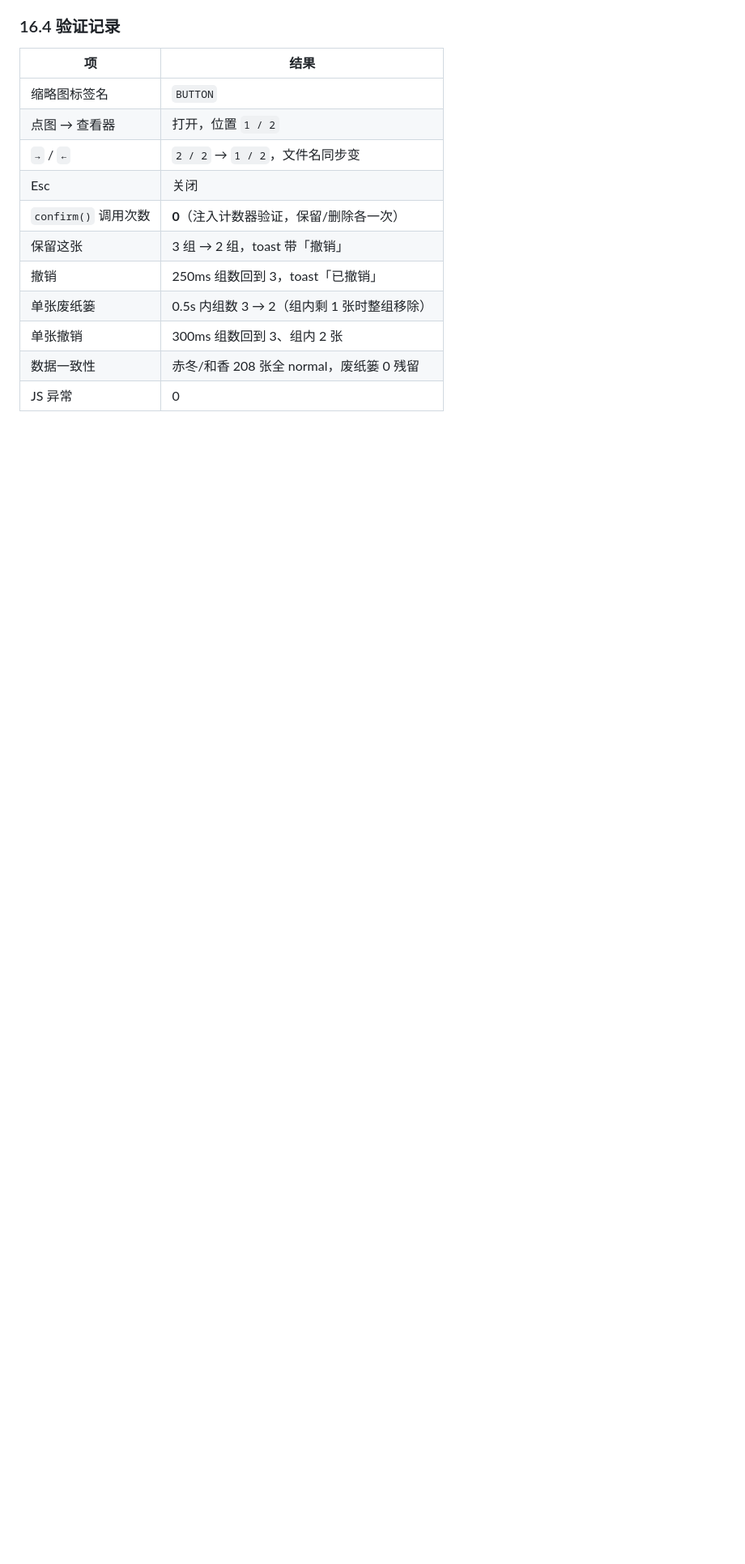
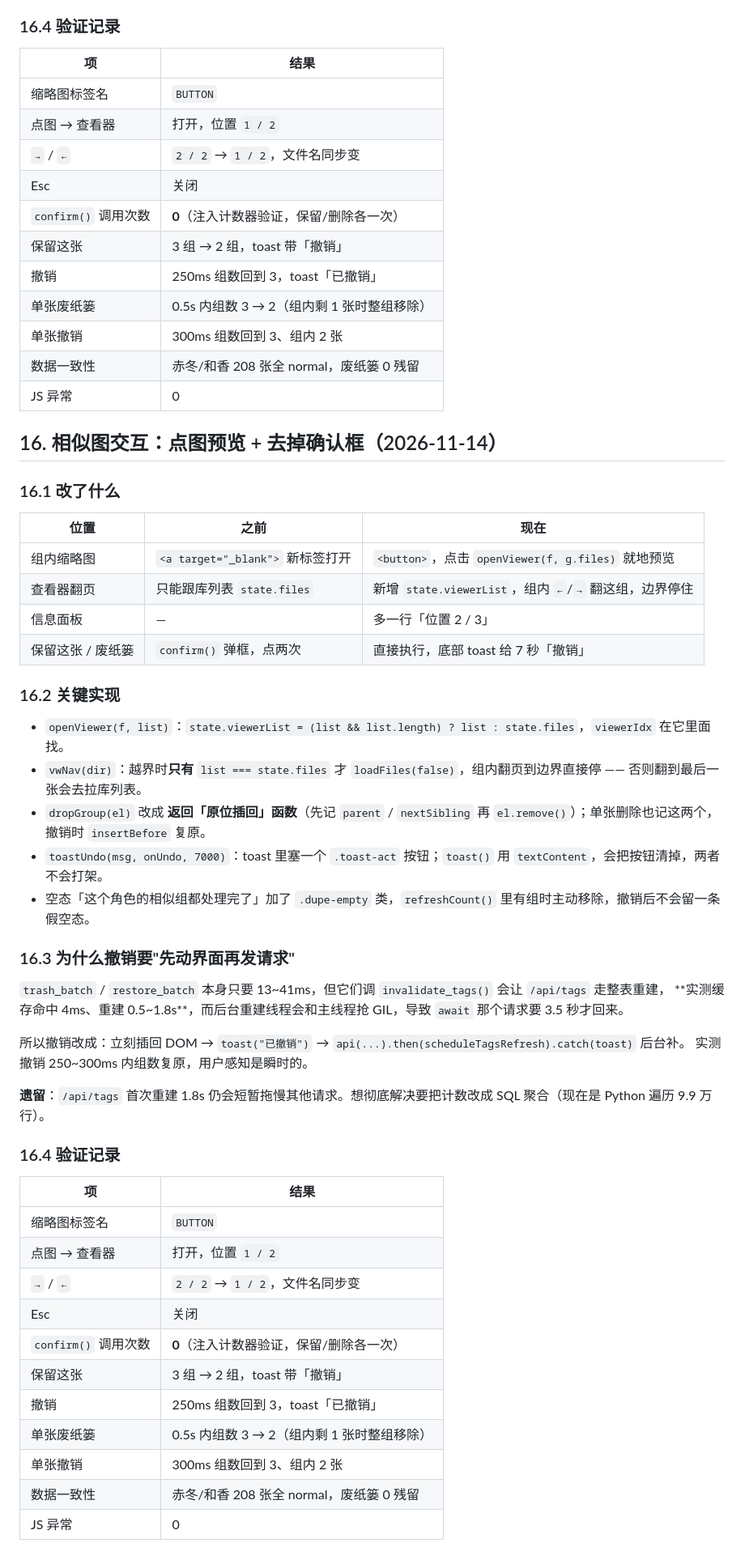
Before and after one commit to daoshiyige/emoji-tool, a Markdown page: 交接说明.md, the part around the change. Shown at 81% size. GitHub-like rendering; blank space fills up the shorter version.

Commit message:
docs: 补相似图预览/撤销说明（README + 交接说明 16）

```diff
--- a/交接说明.md
+++ b/交接说明.md
@@ -693,3 +693,48 @@ F:/BA/表情包/             ← 库（图片 + .trash + .emoji-tool.path 指回
 | 单张撤销 | 300ms 组数回到 3、组内 2 张 |
 | 数据一致性 | 赤冬/和香 208 张全 normal，废纸篓 0 残留 |
 | JS 异常 | 0 |
+
+## 16. 相似图交互：点图预览 + 去掉确认框（2026-11-14）
+
+### 16.1 改了什么
+
+| 位置 | 之前 | 现在 |
+|---|---|---|
+| 组内缩略图 | `<a target="_blank">` 新标签打开 | `<button>`，点击 `openViewer(f, g.files)` 就地预览 |
+| 查看器翻页 | 只能跟库列表 `state.files` | 新增 `state.viewerList`，组内 `←`/`→` 翻这组，边界停住 |
+| 信息面板 | — | 多一行「位置 2 / 3」 |
+| 保留这张 / 废纸篓 | `confirm()` 弹框，点两次 | 直接执行，底部 toast 给 7 秒「撤销」 |
+
+### 16.2 关键实现
+
+- `openViewer(f, list)`：`state.viewerList = (list && list.length) ? list : state.files`，`viewerIdx` 在它里面找。
+- `vwNav(dir)`：越界时**只有** `list === state.files` 才 `loadFiles(false)`，组内翻页到边界直接停 —— 否则翻到最后一张会去拉库列表。
+- `dropGroup(el)` 改成 **返回「原位插回」函数**（先记 `parent` / `nextSibling` 再 `el.remove()`）；单张删除也记这两个，撤销时 `insertBefore` 复原。
+- `toastUndo(msg, onUndo, 7000)`：toast 里塞一个 `.toast-act` 按钮；`toast()` 用 `textContent`，会把按钮清掉，两者不会打架。
+- 空态「这个角色的相似组都处理完了」加了 `.dupe-empty` 类，`refreshCount()` 里有组时主动移除，撤销后不会留一条假空态。
+
+### 16.3 为什么撤销要"先动界面再发请求"
+
+`trash_batch` / `restore_batch` 本身只要 13~41ms，但它们调 `invalidate_tags()` 会让 `/api/tags` 走整表重建，
+**实测缓存命中 4ms、重建 0.5~1.8s**，而后台重建线程会和主线程抢 GIL，导致 `await` 那个请求要 3.5 秒才回来。
+
+所以撤销改成：立刻插回 DOM → `toast("已撤销")` → `api(...).then(scheduleTagsRefresh).catch(toast)` 后台补。
+实测撤销 250~300ms 内组数复原，用户感知是瞬时的。
+
+**遗留**：`/api/tags` 首次重建 1.8s 仍会短暂拖慢其他请求。想彻底解决要把计数改成 SQL 聚合（现在是 Python 遍历 9.9 万行）。
+
+### 16.4 验证记录
+
+| 项 | 结果 |
+|---|---|
+| 缩略图标签名 | `BUTTON` |
+| 点图 → 查看器 | 打开，位置 `1 / 2` |
+| `→` / `←` | `2 / 2` → `1 / 2`，文件名同步变 |
+| Esc | 关闭 |
+| `confirm()` 调用次数 | **0**（注入计数器验证，保留/删除各一次） |
+| 保留这张 | 3 组 → 2 组，toast 带「撤销」 |
+| 撤销 | 250ms 组数回到 3，toast「已撤销」 |
+| 单张废纸篓 | 0.5s 内组数 3 → 2（组内剩 1 张时整组移除） |
+| 单张撤销 | 300ms 组数回到 3、组内 2 张 |
+| 数据一致性 | 赤冬/和香 208 张全 normal，废纸篓 0 残留 |
+| JS 异常 | 0 |
```
